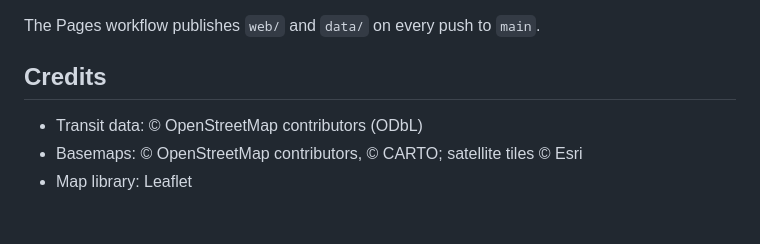
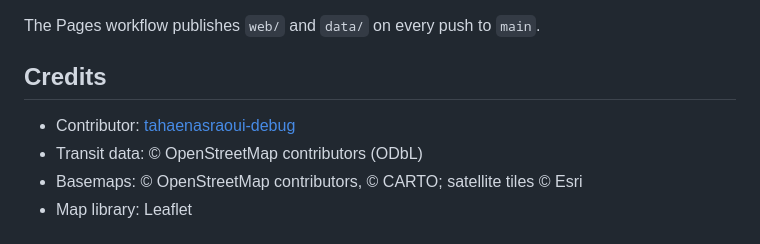
Before and after one commit to walsoup/morocco-transit-map, a Markdown page: README.md, the part around the change. GitHub-like rendering.

Commit message:
docs: add tahaenasraoui-debug as contributor
Co-authored-by: Mohamed Taha Enasraoui <tahaenasraoui@gmail.com>

```diff
--- a/README.md
+++ b/README.md
@@ -94,6 +94,7 @@ The Pages workflow publishes `web/` and `data/` on every push to `main`.
 
 ## Credits
 
+- Contributor: [tahaenasraoui-debug](https://github.com/tahaenasraoui-debug)
 - Transit data: © OpenStreetMap contributors (ODbL)
 - Basemaps: © OpenStreetMap contributors, © CARTO; satellite tiles © Esri
 - Map library: Leaflet
```
